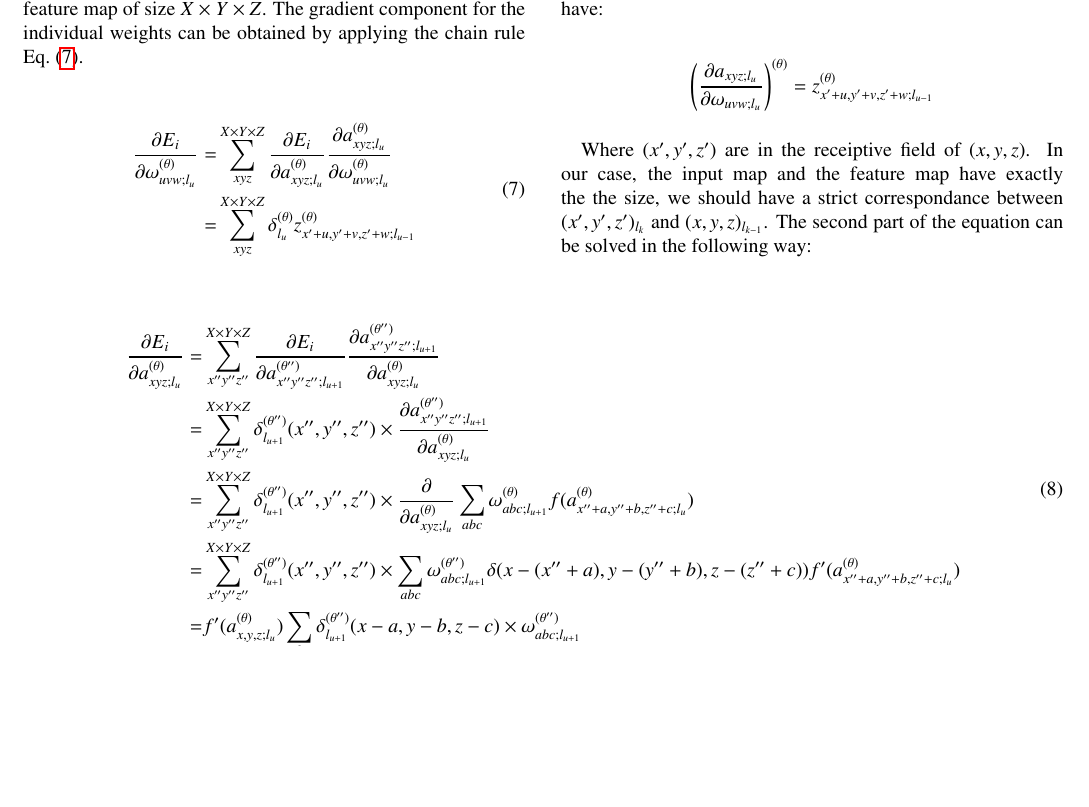
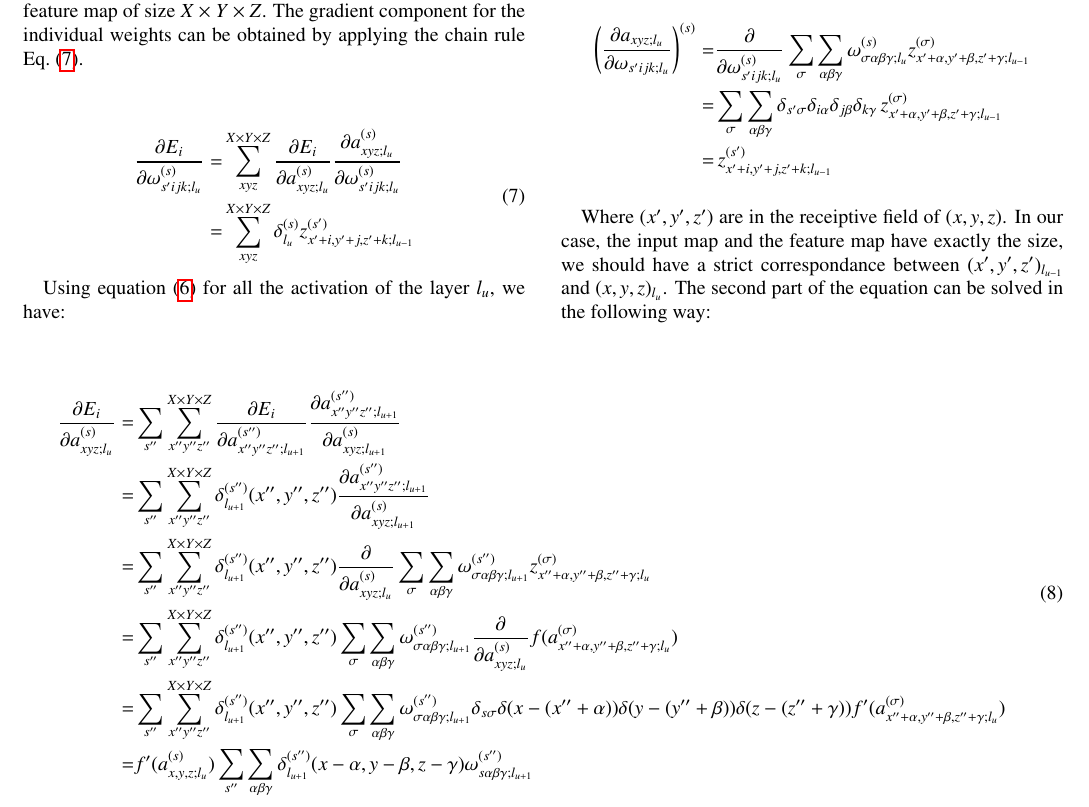
Before and after one commit to YannCobigo/Test, a LaTeX paper (LaTeX/Neural_Network/neural_network.tex): part of page 4 of 6, cut so that both start at the same text, the shorter picture padded with empty space. Compiled offline with pdfLaTeX.

Commit message:
Correction on the backprop

```diff
--- a/LaTeX/Neural_Network/neural_network.tex
+++ b/LaTeX/Neural_Network/neural_network.tex
@@ -255,8 +255,8 @@ For backpropagation there are two updates performed, for the weights and the del
 
 \begin{equation}
   \begin{split}
-    \frac{\partial E_{i}}{\partial \omega_{uvw;l_{u}}^{(\theta)}} =& \sum_{xyz}^{X \times Y \times Z} \frac{\partial E_{i}}{\partial a_{xyz;l_{u}}^{(\theta)}}\frac{\partial a_{xyz;l_{u}}^{(\theta)}}{\partial \omega_{uvw;l_{u}}^{(\theta)}}  \\
-    =& \sum_{xyz}^{X \times Y \times Z} \delta_{l_{u}}^{(\theta)}z_{x'+u,y'+v,z'+w;l_{u-1}}^{(\theta)} \\
+    \frac{\partial E_{i}}{\partial \omega_{s'ijk;l_{u}}^{(s)}} =& \sum_{xyz}^{X \times Y \times Z} \frac{\partial E_{i}}{\partial a_{xyz;l_{u}}^{(s)}}\frac{\partial a_{xyz;l_{u}}^{(s)}}{\partial \omega_{s'ijk;l_{u}}^{(s)}}  \\
+    =& \sum_{xyz}^{X \times Y \times Z} \delta_{l_{u}}^{(s)}z_{x'+i,y'+j,z'+k;l_{u-1}}^{(s')} \\
   \end{split}
   \label{eq:conv_backward_weights}
 \end{equation}
@@ -264,24 +264,46 @@ For backpropagation there are two updates performed, for the weights and the del
 Using equation~(\ref{eq:convolution_tot_vox}) for all the activation of the layer $l_{u}$, we have:
 
 \begin{equation*}
-    \left( \frac{\partial a_{xyz;l_{u}}}{\partial \omega_{uvw;l_{u}}} \right)^{(\theta)} = z_{x'+u,y'+v,z'+w;l_{u-1}}^{(\theta)}
+  \begin{split}
+    \left( \frac{\partial a_{xyz;l_{u}}}{\partial \omega_{s'ijk;l_{u}}} \right)^{(s)} =& \frac{\partial }{\partial \omega_{s'ijk;l_{u}}^{(s)}}\sum_{\sigma}\sum_{\alpha \beta \gamma} \omega_{\sigma \alpha \beta \gamma;l_{u}}^{(s)}z_{x'+\alpha,y'+\beta,z'+\gamma;l_{u-1}}^{(\sigma)}\\
+    =& \sum_{\sigma}\sum_{\alpha \beta \gamma} \delta_{s' \sigma} \delta_{i \alpha} \delta_{j \beta} \delta_{k \gamma} \, z_{x'+\alpha,y'+\beta,z'+\gamma;l_{u-1}}^{(\sigma)}\\
+    =& \, z_{x'+i,y'+j,z'+k;l_{u-1}}^{(s')}
+  \end{split}
 \end{equation*}
 
-Where $(x',y',z')$ are in the receiptive field of $(x,y,z)$. In our case, the input map and the feature map have exactly the the size, we should have a strict correspondance between $(x',y',z')_{l_{k}}$ and $(x,y,z)_{l_{k-1}}$. The second part of the equation can be solved in the following way:
+Where $(x',y',z')$ are in the receiptive field of $(x,y,z)$. In our case, the input map and the feature map have exactly the size, we should have a strict correspondance between $(x',y',z')_{l_{u-1}}$ and $(x,y,z)_{l_{u}}$. The second part of the equation can be solved in the following way:
 
 
 \begin{strip}
 \begin{equation}
   \begin{split}
-    \frac{\partial E_{i}}{\partial a_{xyz;l_{u}}^{(\theta)}} =&  \sum_{x''y''z''}^{X \times Y \times Z} \frac{\partial E_{i}}{\partial a_{x''y''z'';l_{u+1}}^{(\theta'')}}\frac{\partial a_{x''y''z'';l_{u+1}}^{(\theta'')}}{\partial a_{xyz;l_{u}}^{(\theta)}}\\
-    =& \sum_{x''y''z''}^{X \times Y \times Z} \delta_{l_{u+1}}^{(\theta'')}(x'',y'',z'') \times \frac{\partial a_{x''y''z'';l_{u+1}}^{(\theta'')}}{\partial a_{xyz;l_{u}}^{(\theta)}}\\
-    =& \sum_{x''y''z''}^{X \times Y \times Z} \delta_{l_{u+1}}^{(\theta'')}(x'',y'',z'') \times \frac{\partial }{\partial a_{xyz;l_{u}}^{(\theta)}} \sum_{abc}\omega_{abc;l_{u+1}}^{(\theta)}f(a_{x''+a,y''+b,z''+c;l_{u}}^{(\theta)})\\
-    =& \sum_{x''y''z''}^{X \times Y \times Z} \delta_{l_{u+1}}^{(\theta'')}(x'',y'',z'') \times \sum_{abc}\omega_{abc;l_{u+1}}^{(\theta'')} \delta(x-(x''+a),y-(y''+b),z-(z''+c)) f'(a_{x''+a,y''+b,z''+c;l_{u}}^{(\theta)})\\
-    =& f'(a_{x,y,z;l_{u}}^{(\theta)}) \sum_{abc} \delta_{l_{u+1}}^{(\theta'')}(x-a,y-b,z-c) \times \omega_{abc;l_{u+1}}^{(\theta'')} \\
+    \frac{\partial E_{i}}{\partial a_{xyz;l_{u}}^{(s)}} =& \sum_{s''}\sum_{x''y''z''}^{X \times Y \times Z} \frac{\partial E_{i}}{\partial a_{x''y''z'';l_{u+1}}^{(s'')}} \frac{\partial a_{x''y''z'';l_{u+1}}^{(s'')}}{\partial a_{xyz;l_{u+1}}^{(s)}} \\
+    =& \sum_{s''}\sum_{x''y''z''}^{X \times Y \times Z}  \delta_{l_{u+1}}^{(s'')}(x'',y'',z'') \frac{\partial a_{x''y''z'';l_{u+1}}^{(s'')}}{\partial a_{xyz;l_{u+1}}^{(s)}} \\
+    =& \sum_{s''}\sum_{x''y''z''}^{X \times Y \times Z}  \delta_{l_{u+1}}^{(s'')}(x'',y'',z'')  \frac{\partial }{\partial a_{xyz;l_{u}}^{(s)}} \sum_{\sigma}\sum_{\alpha \beta \gamma} \omega_{\sigma \alpha \beta \gamma;l_{u+1}}^{(s'')}z_{x''+\alpha,y''+\beta,z''+\gamma;l_{u}}^{(\sigma)}\\
+    =& \sum_{s''}\sum_{x''y''z''}^{X \times Y \times Z}  \delta_{l_{u+1}}^{(s'')}(x'',y'',z'') \sum_{\sigma}\sum_{\alpha \beta \gamma} \omega_{\sigma \alpha \beta \gamma;l_{u+1}}^{(s'')}  \frac{\partial }{\partial a_{xyz;l_{u}}^{(s)}} f(a_{x''+\alpha,y''+\beta,z''+\gamma;l_{u}}^{(\sigma)})\\
+    =& \sum_{s''}\sum_{x''y''z''}^{X \times Y \times Z}  \delta_{l_{u+1}}^{(s'')}(x'',y'',z'') \sum_{\sigma}\sum_{\alpha \beta \gamma} \omega_{\sigma \alpha \beta \gamma;l_{u+1}}^{(s'')} \delta_{s \sigma} \delta(x-(x''+\alpha))  \delta(y-(y''+\beta))  \delta(z-(z''+\gamma))  f'(a_{x''+\alpha,y''+\beta,z''+\gamma;l_{u}}^{(\sigma)})\\
+    =& f'(a_{x,y,z;l_{u}}^{(s)}) \sum_{s''}\sum_{\alpha \beta \gamma} \delta_{l_{u+1}}^{(s'')}(x-\alpha, y-\beta, z-\gamma) \omega_{s \alpha \beta \gamma;l_{u+1}}^{(s'')}
   \end{split}
   \label{}
 \end{equation}
 \end{strip}
+
+
+
+%%\begin{strip}
+%%\begin{equation}
+%%  \begin{split}
+%%    \frac{\partial a_{x''y''z'';l_{u+1}}^{(s'')}}{\partial a_{xyz;l_{u}}^{(s)}} =& \frac{\partial }{\partial a_{xyz;l_{u}}^{(s)}} \sum_{\sigma}\sum_{\alpha \beta \gamma} \omega_{\sigma \alpha \beta \gamma;l_{u+1}}^{(s'')}z_{x''+\alpha,y''+\beta,z''+\gamma;l_{u}}^{(\sigma)}\\
+%%    =& \sum_{\sigma}\sum_{\alpha \beta \gamma} \omega_{\sigma \alpha \beta \gamma;l_{u+1}}^{(s'')}  \frac{\partial }{\partial a_{xyz;l_{u}}^{(s)}} f(a_{x''+\alpha,y''+\beta,z''+\gamma;l_{u}}^{(\sigma)})\\
+%%    =& \sum_{\sigma}\sum_{\alpha \beta \gamma} \omega_{\sigma \alpha \beta \gamma;l_{u+1}}^{(s'')} \delta_{s \sigma} \delta(x-(x''+\alpha))  \delta(y-(y''+\beta))  \delta(z-(z''+\gamma))  f'(a_{x''+\alpha,y''+\beta,z''+\gamma;l_{u}}^{(\sigma)})\\
+%%    =& \cdots
+%%  \end{split}
+%%  \label{}
+%%\end{equation}
+%%\end{strip}
+
+
+
 
 Where $\{(x'',y'',z'')_{l_{k}}\}$ is a set of activation sites on the layer $l_{u+1}$ having $(x,y,z)_{l_{k}}$ in its receiving field. We keep the $\delta(x-(\tilde{x}+a),y-(\tilde{y}+b),z-(\tilde{z}+c))$ Dirac distribution in the sum, since we will select the $(a,b,c)$ to get an input output correspondance.
 
```
Also changed, not shown: LaTeX/Neural_Network/neural_network.tex (4 more changed lines).
